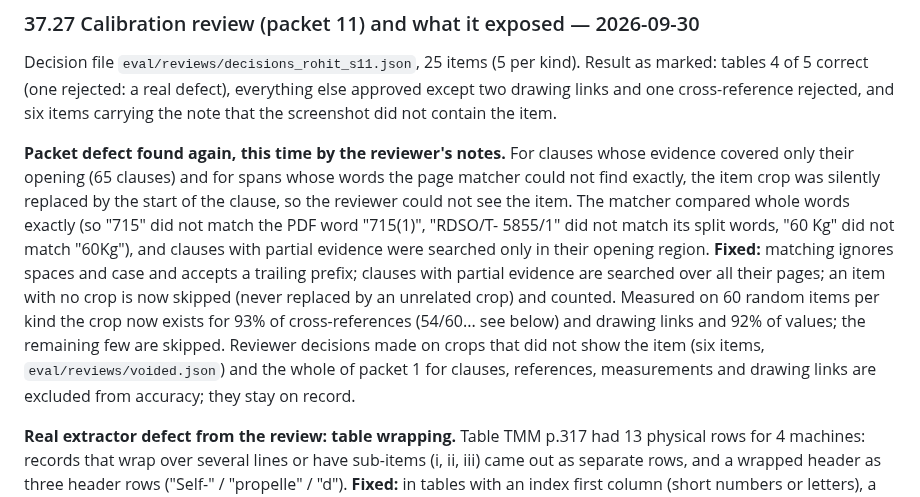
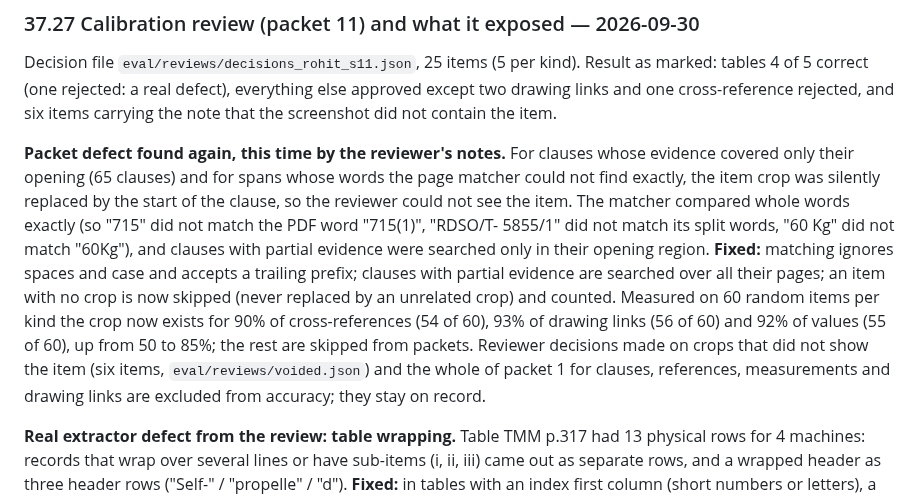
Before and after one commit to RohitBopche/RDSO-Drawings, a Markdown page: docs/PROJECT_MASTER.md, the part around the change. Rendered like a GitHub page.

Commit message:
Correct crop-coverage figures in master

```diff
--- a/docs/PROJECT_MASTER.md
+++ b/docs/PROJECT_MASTER.md
@@ -2033,7 +2033,7 @@ One reviewer, 10 items per kind, so the intervals are wide and there is no agree
 
 Decision file `eval/reviews/decisions_rohit_s11.json`, 25 items (5 per kind). Result as marked: tables 4 of 5 correct (one rejected: a real defect), everything else approved except two drawing links and one cross-reference rejected, and six items carrying the note that the screenshot did not contain the item.
 
-**Packet defect found again, this time by the reviewer's notes.** For clauses whose evidence covered only their opening (65 clauses) and for spans whose words the page matcher could not find exactly, the item crop was silently replaced by the start of the clause, so the reviewer could not see the item. The matcher compared whole words exactly (so "715" did not match the PDF word "715(1)", "RDSO/T- 5855/1" did not match its split words, "60 Kg" did not match "60Kg"), and clauses with partial evidence were searched only in their opening region. **Fixed:** matching ignores spaces and case and accepts a trailing prefix; clauses with partial evidence are searched over all their pages; an item with no crop is now skipped (never replaced by an unrelated crop) and counted. Measured on 60 random items per kind the crop now exists for 93% of cross-references (54/60... see below) and drawing links and 92% of values; the remaining few are skipped. Reviewer decisions made on crops that did not show the item (six items, `eval/reviews/voided.json`) and the whole of packet 1 for clauses, references, measurements and drawing links are excluded from accuracy; they stay on record.
+**Packet defect found again, this time by the reviewer's notes.** For clauses whose evidence covered only their opening (65 clauses) and for spans whose words the page matcher could not find exactly, the item crop was silently replaced by the start of the clause, so the reviewer could not see the item. The matcher compared whole words exactly (so "715" did not match the PDF word "715(1)", "RDSO/T- 5855/1" did not match its split words, "60 Kg" did not match "60Kg"), and clauses with partial evidence were searched only in their opening region. **Fixed:** matching ignores spaces and case and accepts a trailing prefix; clauses with partial evidence are searched over all their pages; an item with no crop is now skipped (never replaced by an unrelated crop) and counted. Measured on 60 random items per kind the crop now exists for 90% of cross-references (54 of 60), 93% of drawing links (56 of 60) and 92% of values (55 of 60), up from 50 to 85%; the rest are skipped from packets. Reviewer decisions made on crops that did not show the item (six items, `eval/reviews/voided.json`) and the whole of packet 1 for clauses, references, measurements and drawing links are excluded from accuracy; they stay on record.
 
 **Real extractor defect from the review: table wrapping.** Table TMM p.317 had 13 physical rows for 4 machines: records that wrap over several lines or have sub-items (i, ii, iii) came out as separate rows, and a wrapped header as three header rows ("Self-" / "propelle" / "d"). **Fixed:** in tables with an index first column (short numbers or letters), a row with an empty first cell continues the record above (cells appended, newline-separated), and a multi-row header becomes one header row. The table is now 1 header row and 4 logical rows, as the reviewer described. Applies to all 549 tables; header text still keeps hyphenation fragments ("Self- propelle d").
 
```
